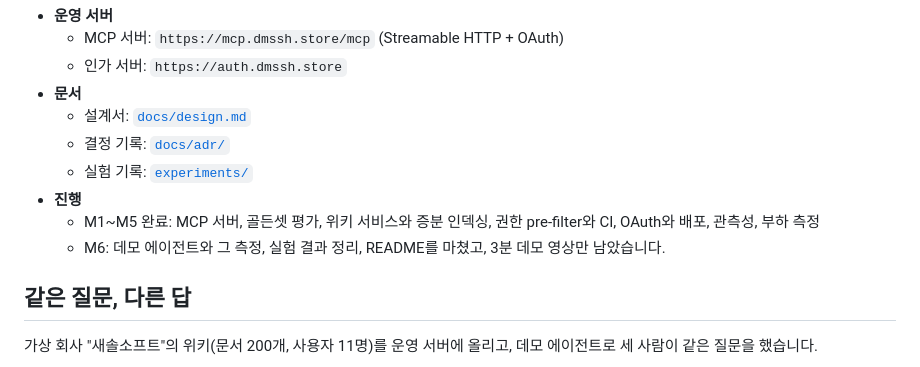
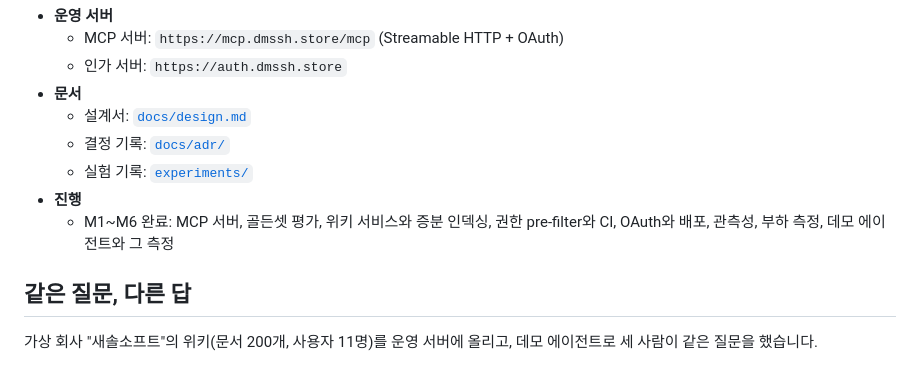
Before and after one commit to zxcv718/wiki-rag-mcp, a Markdown page: README.md, the part around the change. Drawn GitHub-style.

Commit message:
docs(readme): 진행 줄에서 데모 영상 언급 빼기

```diff
--- a/README.md
+++ b/README.md
@@ -10,8 +10,7 @@
   - 결정 기록: [`docs/adr/`](docs/adr/README.md)
   - 실험 기록: [`experiments/`](experiments/README.md)
 - **진행**
-  - M1~M5 완료: MCP 서버, 골든셋 평가, 위키 서비스와 증분 인덱싱, 권한 pre-filter와 CI, OAuth와 배포, 관측성, 부하 측정
-  - M6: 데모 에이전트와 그 측정, 실험 결과 정리, README를 마쳤고, 3분 데모 영상만 남았습니다.
+  - M1~M6 완료: MCP 서버, 골든셋 평가, 위키 서비스와 증분 인덱싱, 권한 pre-filter와 CI, OAuth와 배포, 관측성, 부하 측정, 데모 에이전트와 그 측정
 
 ## 같은 질문, 다른 답
 
```
